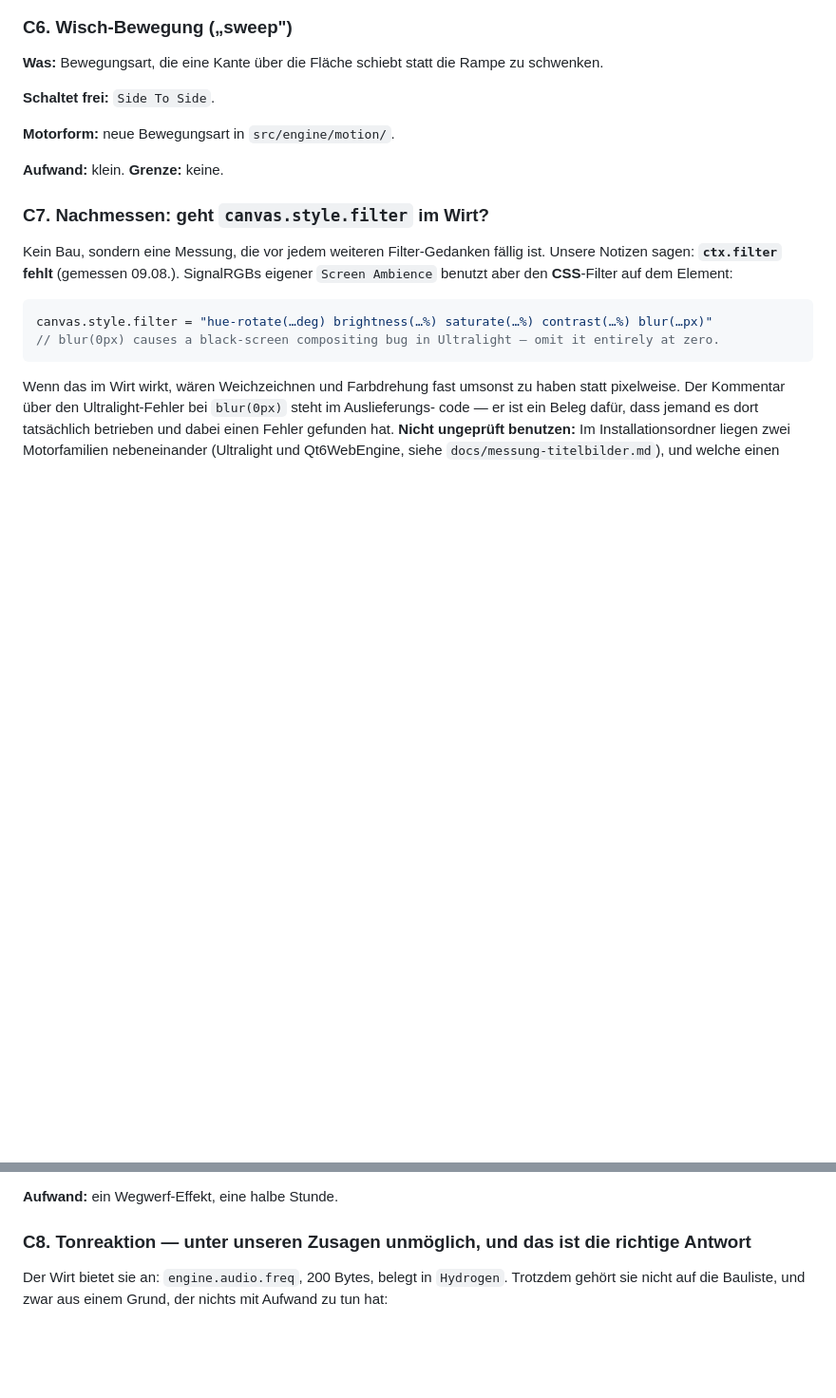
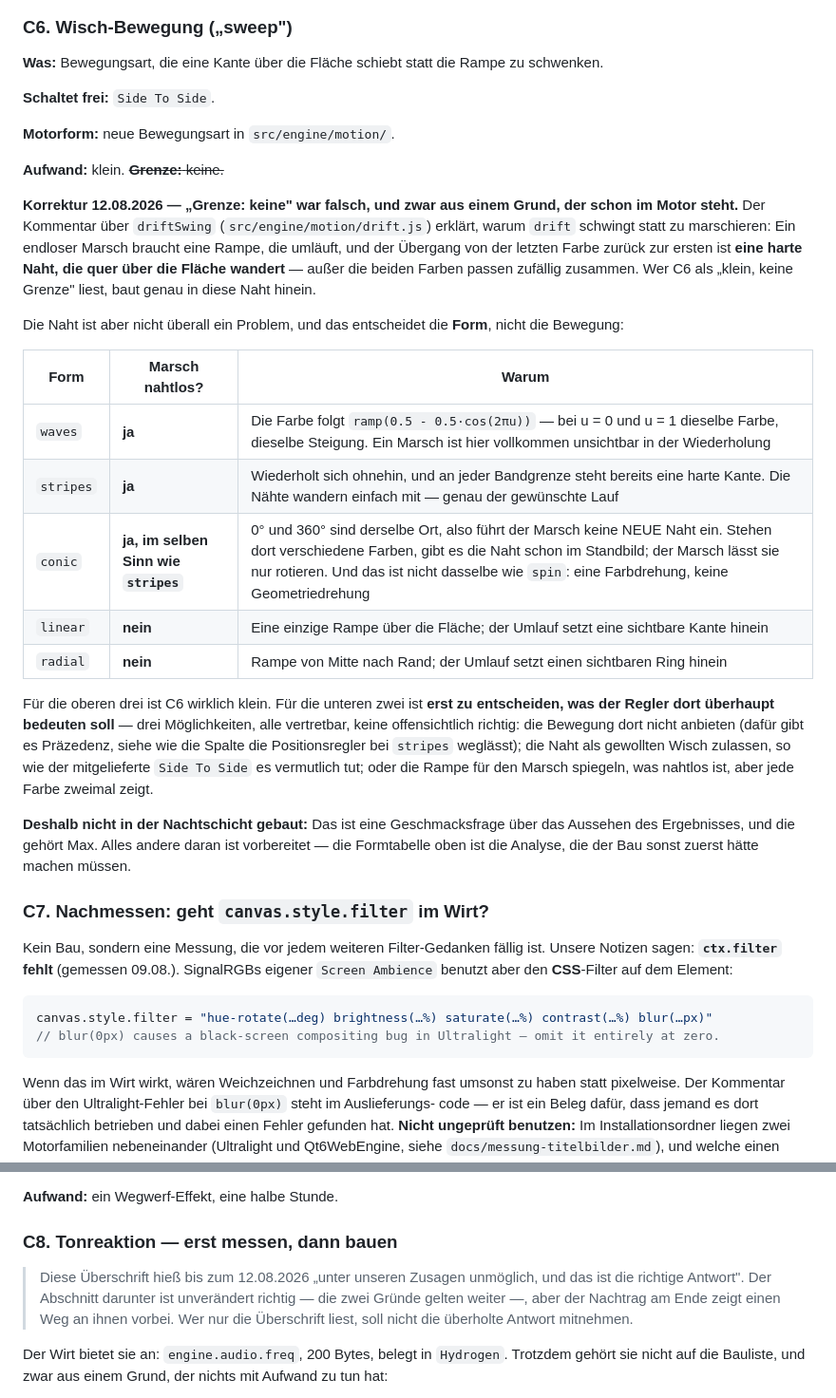
Before and after one commit to flowerpot-byte/SignalForge, a Markdown page: docs/effekt-inventur.md, 2 parts joined by grey strips. Shown at 95% size. GitHub-like rendering; blank space fills up the shorter version.

Commit message:
docs(inventur): C6 war als "Grenze: keine" notiert — das ist widerlegt
Beim Aufgreifen von C6 (Wisch-Bewegung) stellte sich heraus, dass die
Einschaetzung dort einer Warnung widerspricht, die seit Langem im Motor
steht: Der Kommentar ueber driftSwing erklaert, warum drift schwingt statt zu
marschieren — ein endloser Marsch braucht eine umlaufende Rampe, und der
Uebergang von der letzten Farbe zurueck zur ersten ist eine harte Naht, die
quer ueber die Flaeche wandert. Wer C6 als "klein, keine Grenze" liest, baut
genau dort hinein.

Die Naht haengt aber an der FORM, nicht an der Bewegung, und das entscheidet
den Aufwand. Der Eintrag traegt jetzt eine Formtabelle: waves ist nahtlos
(die Farbe folgt einer cos-Kurve, u=0 und u=1 sind dieselbe Farbe), stripes
und conic fuehren keine NEUE Naht ein (sie haben ihre schon im Standbild und
lassen sie mitwandern), linear und radial bekommen eine sichtbare Kante
beziehungsweise einen Ring hineingesetzt.

Fuer die oberen drei ist C6 wirklich klein. Fuer die unteren zwei ist erst zu
entscheiden, was der Regler dort bedeuten soll — nicht anbieten, Naht als
gewollten Wisch zulassen, oder die Rampe spiegeln. Das ist eine
Geschmacksfrage ueber das Aussehen und gehoert Max, deshalb in der
Nachtschicht nicht gebaut, sondern vorbereitet.

Ausserdem: Die Ueberschrift von C8 sagte weiter "unter unseren Zusagen
unmoeglich", waehrend der Nachtrag darunter und die A12-Zeile das laengst
als ueberholt fuehren. Wer nur die Ueberschrift liest, nimmt die falsche
Antwort mit — sie heisst jetzt "erst messen, dann bauen" und nennt ihren
eigenen frueheren Wortlaut.

```diff
--- a/docs/effekt-inventur.md
+++ b/docs/effekt-inventur.md
@@ -656,7 +656,36 @@ einer Tastatur besonders gut ankommt, weil jede Taste eine Zelle sein kann.
 
 **Motorform:** neue Bewegungsart in `src/engine/motion/`.
 
-**Aufwand:** klein. **Grenze:** keine.
+**Aufwand:** klein. ~~**Grenze:** keine.~~
+
+**Korrektur 12.08.2026 — „Grenze: keine" war falsch, und zwar aus einem Grund, der schon
+im Motor steht.** Der Kommentar über `driftSwing` (`src/engine/motion/drift.js`) erklärt,
+warum `drift` schwingt statt zu marschieren: Ein endloser Marsch braucht eine Rampe, die
+umläuft, und der Übergang von der letzten Farbe zurück zur ersten ist **eine harte Naht,
+die quer über die Fläche wandert** — außer die beiden Farben passen zufällig zusammen. Wer
+C6 als „klein, keine Grenze" liest, baut genau in diese Naht hinein.
+
+Die Naht ist aber nicht überall ein Problem, und das entscheidet die **Form**, nicht die
+Bewegung:
+
+| Form | Marsch nahtlos? | Warum |
+| --- | --- | --- |
+| `waves` | **ja** | Die Farbe folgt `ramp(0.5 - 0.5·cos(2πu))` — bei u = 0 und u = 1 dieselbe Farbe, dieselbe Steigung. Ein Marsch ist hier vollkommen unsichtbar in der Wiederholung |
+| `stripes` | **ja** | Wiederholt sich ohnehin, und an jeder Bandgrenze steht bereits eine harte Kante. Die Nähte wandern einfach mit — genau der gewünschte Lauf |
+| `conic` | **ja, im selben Sinn wie `stripes`** | 0° und 360° sind derselbe Ort, also führt der Marsch keine NEUE Naht ein. Stehen dort verschiedene Farben, gibt es die Naht schon im Standbild; der Marsch lässt sie nur rotieren. Und das ist nicht dasselbe wie `spin`: eine Farbdrehung, keine Geometriedrehung |
+| `linear` | **nein** | Eine einzige Rampe über die Fläche; der Umlauf setzt eine sichtbare Kante hinein |
+| `radial` | **nein** | Rampe von Mitte nach Rand; der Umlauf setzt einen sichtbaren Ring hinein |
+
+Für die oberen drei ist C6 wirklich klein. Für die unteren zwei ist **erst zu entscheiden,
+was der Regler dort überhaupt bedeuten soll** — drei Möglichkeiten, alle vertretbar, keine
+offensichtlich richtig: die Bewegung dort nicht anbieten (dafür gibt es Präzedenz, siehe wie
+die Spalte die Positionsregler bei `stripes` weglässt); die Naht als gewollten Wisch
+zulassen, so wie der mitgelieferte `Side To Side` es vermutlich tut; oder die Rampe für den
+Marsch spiegeln, was nahtlos ist, aber jede Farbe zweimal zeigt.
+
+**Deshalb nicht in der Nachtschicht gebaut:** Das ist eine Geschmacksfrage über das Aussehen
+des Ergebnisses, und die gehört Max. Alles andere daran ist vorbereitet — die Formtabelle
+oben ist die Analyse, die der Bau sonst zuerst hätte machen müssen.
 
 ### C7. Nachmessen: geht `canvas.style.filter` im Wirt?
 
@@ -678,7 +707,12 @@ und welche einen Nutzer-Effekt aus `Documents\WhirlwindFX\Effects` ausführt, is
 
 **Aufwand:** ein Wegwerf-Effekt, eine halbe Stunde.
 
-### C8. Tonreaktion — **unter unseren Zusagen unmöglich**, und das ist die richtige Antwort
+### C8. Tonreaktion — **erst messen, dann bauen**
+
+> Diese Überschrift hieß bis zum 12.08.2026 „unter unseren Zusagen unmöglich, und das ist
+> die richtige Antwort". Der Abschnitt darunter ist unverändert richtig — die zwei Gründe
+> gelten weiter —, aber der Nachtrag am Ende zeigt einen Weg an ihnen vorbei. Wer nur die
+> Überschrift liest, soll nicht die überholte Antwort mitnehmen.
 
 Der Wirt bietet sie an: `engine.audio.freq`, 200 Bytes, belegt in `Hydrogen`. Trotzdem gehört
 sie nicht auf die Bauliste, und zwar aus einem Grund, der nichts mit Aufwand zu tun hat:
```
